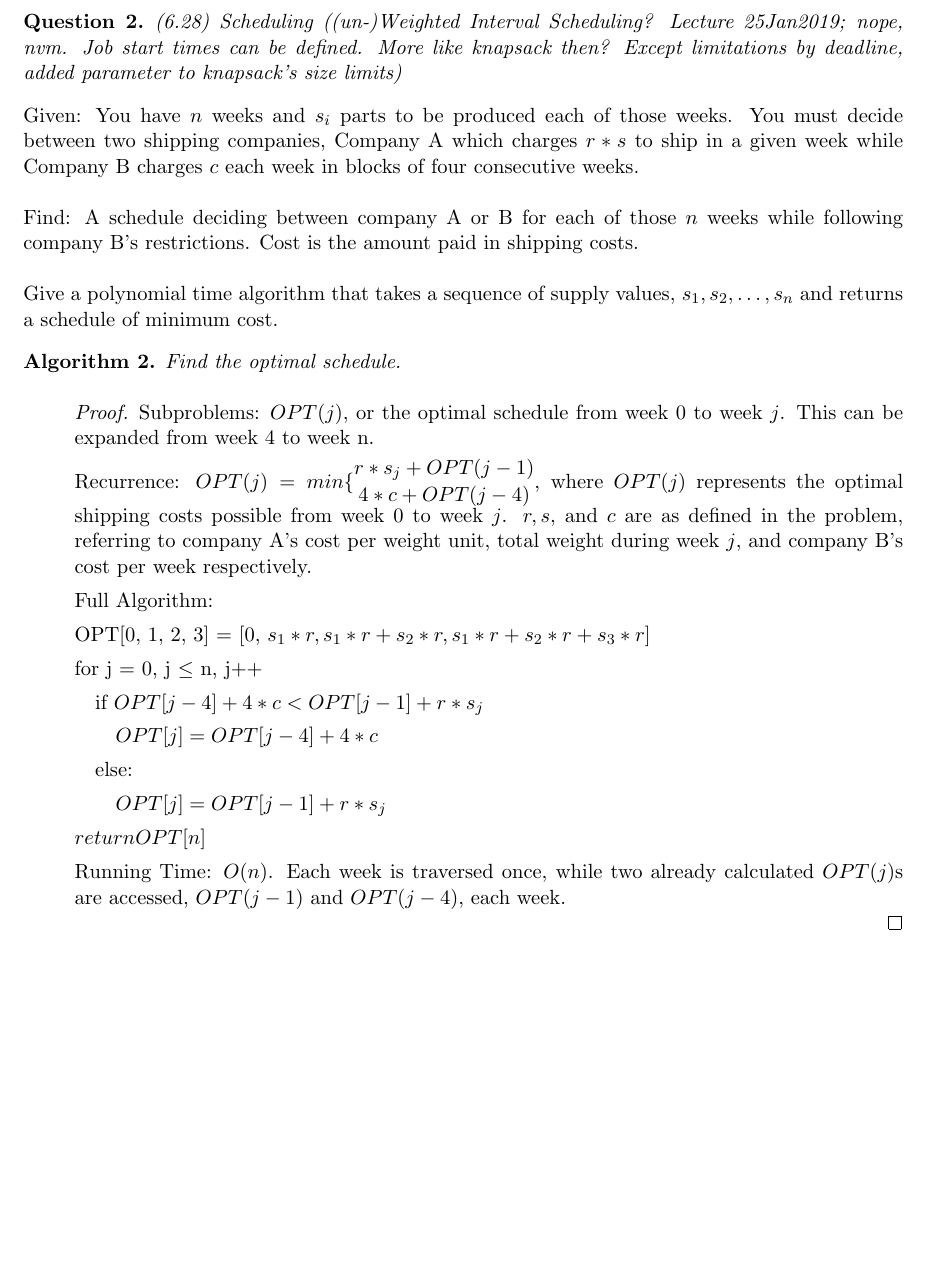
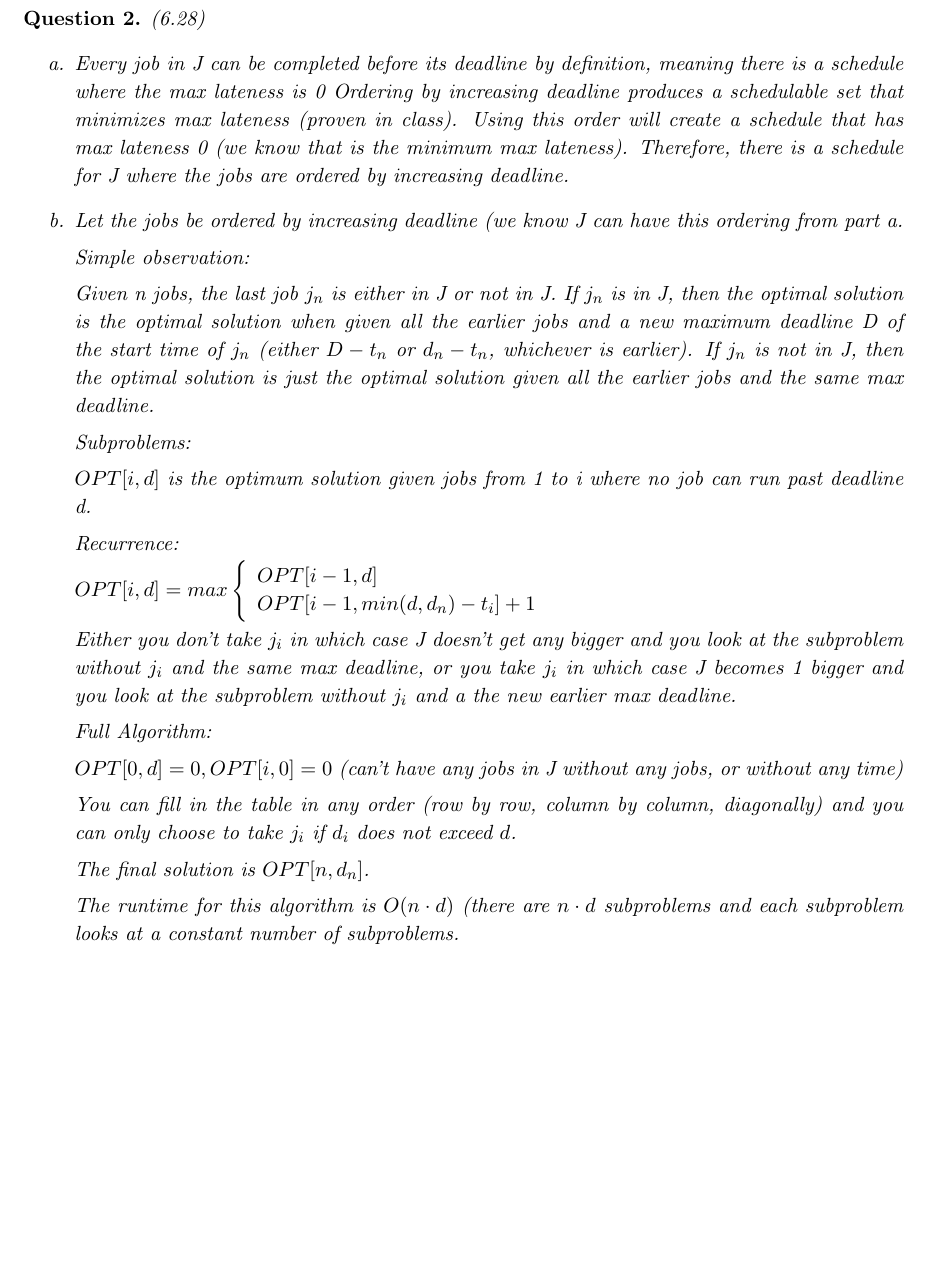
Before and after one commit to MorganLLee79/Design-Analysis-Algorithms-S2019-RPI, a LaTeX problem sheet (Problem_Set_3/ProblemSet3.tex): part of page 2 of 2, cut at the place of the change. Compiled offline with pdfLaTeX.

Commit message:
Finished 6.28

```diff
--- a/Problem_Set_3/ProblemSet3.tex
+++ b/Problem_Set_3/ProblemSet3.tex
@@ -76,46 +76,31 @@ $return$ $OPT[n], segmentations$
 \end{proof}
 
 \newpage
-
-\begin{Question} (6.28) Scheduling ((un-)Weighted Interval Scheduling? Lecture 25Jan2019; nope, nvm. Job start times can be defined. More like knapsack then? Except limitations by deadline, added parameter to knapsack's size limits)
+\linespread{1.1}
+\begin{Question} (6.28)
+\renewcommand{\theenumi}{\alph{enumi}}
+\begin{enumerate}
+\item Every job in J can be completed before its deadline by definition, meaning there is a schedule where the max lateness is 0 Ordering by increasing deadline produces a schedulable set that minimizes max lateness (proven in class). Using this order will create a schedule that has max lateness 0 (we know that is the minimum max lateness). Therefore, there is a schedule for J where the jobs are ordered by increasing deadline.
+\item Let the jobs be ordered by increasing deadline (we know J can have this ordering from part a. \par
+Simple observation: \par
+Given n jobs, the last job $j_n$ is either in J or not in J. If $j_n$ is in J, then the optimal solution is the optimal solution when given all the earlier jobs and a new maximum deadline D of the start time of $j_n$ (either $D-t_n$ or $d_n-t_n$, whichever is earlier). If $j_n$ is not in J, then the optimal solution is just the optimal solution given all the earlier jobs and the same max deadline. \par
+Subproblems: \par
+$OPT[i, d]$ is the optimum solution given jobs from 1 to i where no job can run past deadline d. \par
+Recurrence: \par
+$OPT[i, d]=max\left \{
+  \begin{array}{l}
+  OPT[i-1,d] \\
+  OPT[i-1, min(d,d_n)-t_i] + 1
+  \end{array}
+  \right.
+$\par
+Either you don't take $j_i$ in which case J doesn't get any bigger and you look at the subproblem without $j_i$ and the same max deadline, or you take $j_i$ in which case J becomes 1 bigger and you look at the subproblem without $j_i$ and a the new earlier max deadline. \par
+Full Algorithm:\par
+$OPT[0,d]=0, OPT[i,0]=0$ (can't have any jobs in J without any jobs, or without any time) \par
+You can fill in the table in any order (row by row, column by column, diagonally) and you can only choose to take $j_i$ if $d_i$ does not exceed $d$. \par
+The final solution is $OPT[n,d_n]$. \par
+The runtime for this algorithm is $O(n\cdot d)$ (there are $n \cdot d$ subproblems and each subproblem looks at a constant number of subproblems.
+\end{enumerate}
 \end{Question}
-\noindent Given: You have $n$ weeks and $s_i$ parts to be produced each of those weeks. You must decide between two shipping companies, Company A which charges $r * s$ to ship in a given week while Company B charges $c$ each week in blocks of four consecutive weeks.\\
-
-\noindent Find: A schedule deciding between company A or B for each of those $n$ weeks while following company B's restrictions. Cost is the amount paid in shipping costs. \\
-
-\noindent Give a polynomial time algorithm that takes a sequence of supply values, $s_1, s_2, \ldots , s_n$ and returns a schedule of minimum cost.
-
-\begin{Algorithm}
-Find the optimal schedule.
-\end{Algorithm}
-
-\begin{proof}
-\begin{description}
-
-Subproblems: $OPT(j)$, or the optimal schedule from week 0 to week $j$. This can be expanded from week 4 to week n.
-
-Recurrence: $OPT(j) = min \{\stackanchor{$r * s_j + OPT(j-1)$}{$4 * c + OPT(j-4)$}$, where $OPT(j)$ represents the optimal shipping costs possible from week 0 to week $j$. $r, s,$ and $c$ are as defined in the problem, referring to company A's cost per weight unit, total weight during week $j$, and company B's cost per week respectively.
-
-Full Algorithm:
-
-OPT[0, 1, 2, 3] = [0, $s_1 * r, s_1*r + s_2 * r, s_1*r + s_2*r + s_3*r$]
-
-for j = 0, j $\leq$ n, j++
-
-	\quad if $OPT[j - 4] + 4*c < OPT[j-1] + r*s_j$
-
-	\quad \quad 	$OPT[j] = OPT[j-4] + 4 * c$
-
-	\quad else:
-
-	\quad \quad  $OPT[j] = OPT[j-1] + r*s_j$
-
-$return OPT[n]$
-
-Running Time: $O(n)$. Each week is traversed once, while two already calculated $OPT(j)$s are accessed, $OPT(j-1)$ and $OPT(j-4)$, each week.
-
-\end{description}
-\end{proof}
-
 
 \end{document}
```
